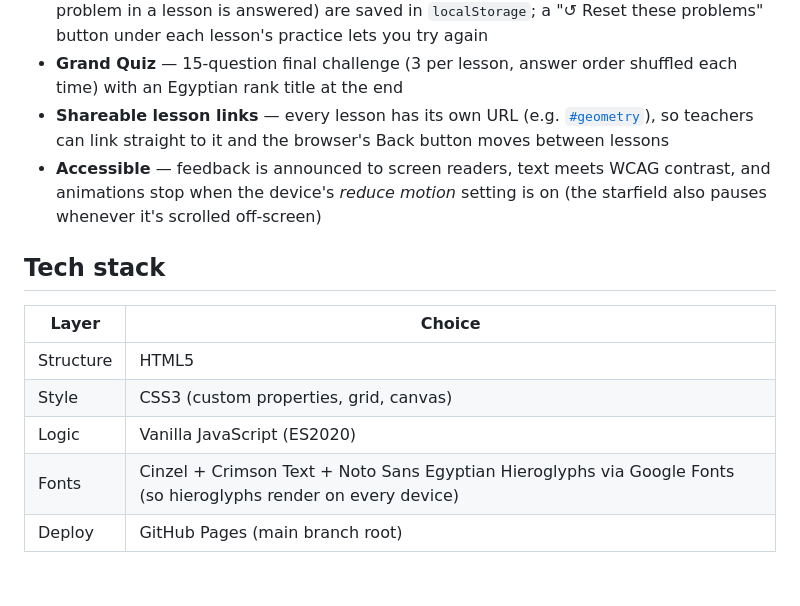
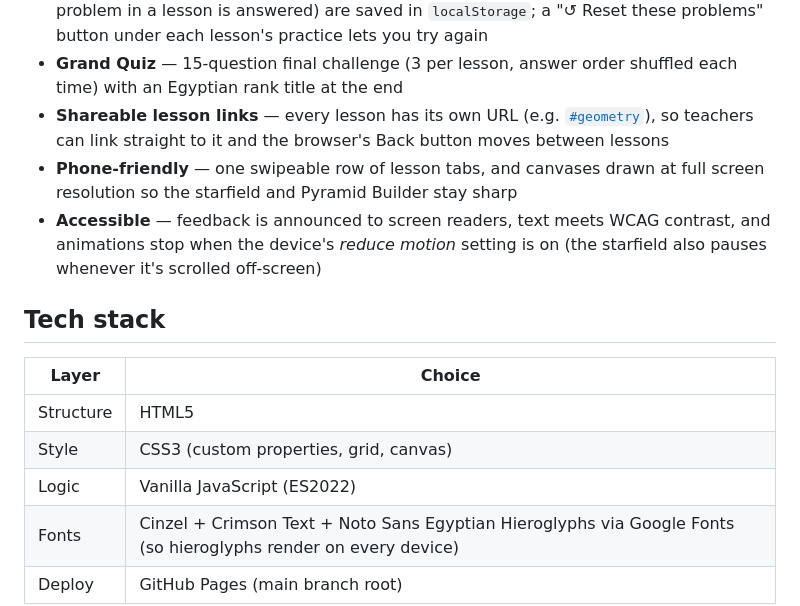
Before and after one commit to HighviewOne/EgyptianMath, a Markdown page: README.md, the part around one of its changes. GitHub-like rendering; blank space fills up the shorter version.

Commit message:
README: match tab icons to the site, note phone support, ES2022
Co-Authored-By: Claude Opus 5.5 <noreply@anthropic.com>

```diff
--- a/README.md
+++ b/README.md
@@ -44,6 +44,7 @@ Temple of Numbers is a **single-page, no-build** educational website that teache
 - **Saved progress** — your practice answers and the nav-tab badge (lit once every problem in a lesson is answered) are saved in `localStorage`; a "↺ Reset these problems" button under each lesson's practice lets you try again
 - **Grand Quiz** — 15-question final challenge (3 per lesson, answer order shuffled each time) with an Egyptian rank title at the end
 - **Shareable lesson links** — every lesson has its own URL (e.g. [`#geometry`](https://highviewone.github.io/EgyptianMath/#geometry)), so teachers can link straight to it and the browser's Back button moves between lessons
+- **Phone-friendly** — one swipeable row of lesson tabs, and canvases drawn at full screen resolution so the starfield and Pyramid Builder stay sharp
 - **Accessible** — feedback is announced to screen readers, text meets WCAG contrast, and animations stop when the device's *reduce motion* setting is on (the starfield also pauses whenever it's scrolled off-screen)
 
 ## Tech stack
@@ -52,7 +53,7 @@ Temple of Numbers is a **single-page, no-build** educational website that teache
 |---|---|
 | Structure | HTML5 |
 | Style | CSS3 (custom properties, grid, canvas) |
-| Logic | Vanilla JavaScript (ES2020) |
+| Logic | Vanilla JavaScript (ES2022) |
 | Fonts | Cinzel + Crimson Text + Noto Sans Egyptian Hieroglyphs via Google Fonts (so hieroglyphs render on every device) |
 | Deploy | GitHub Pages (main branch root) |
 
```
Also changed, not shown: other parts of README.md (+5 -5 lines).
